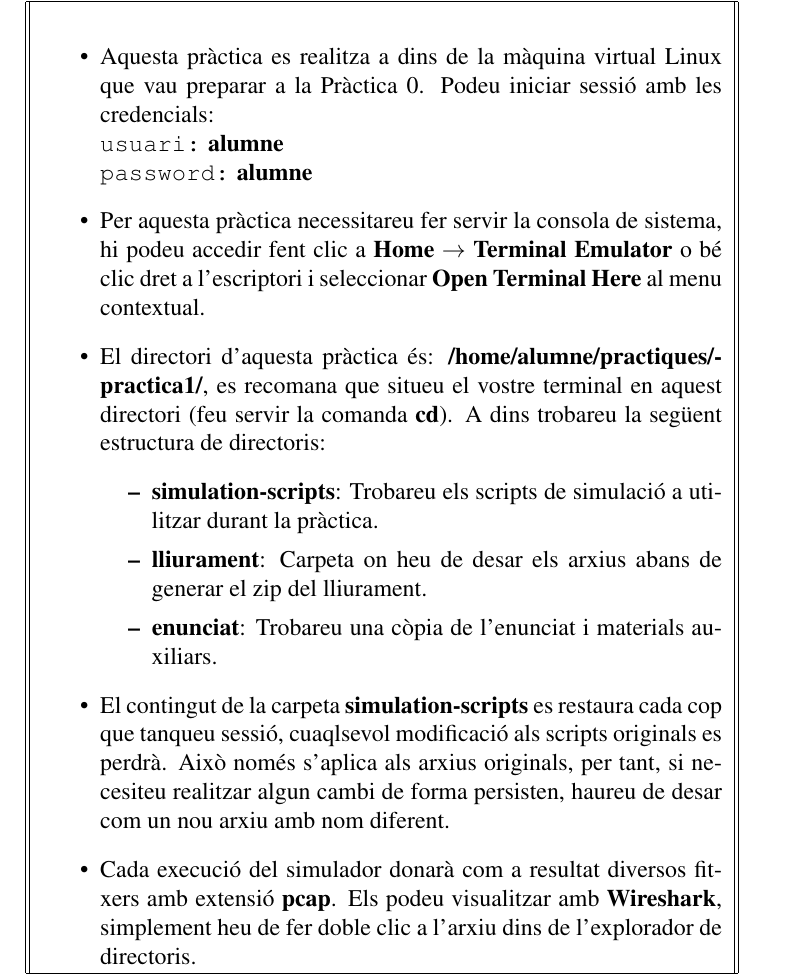
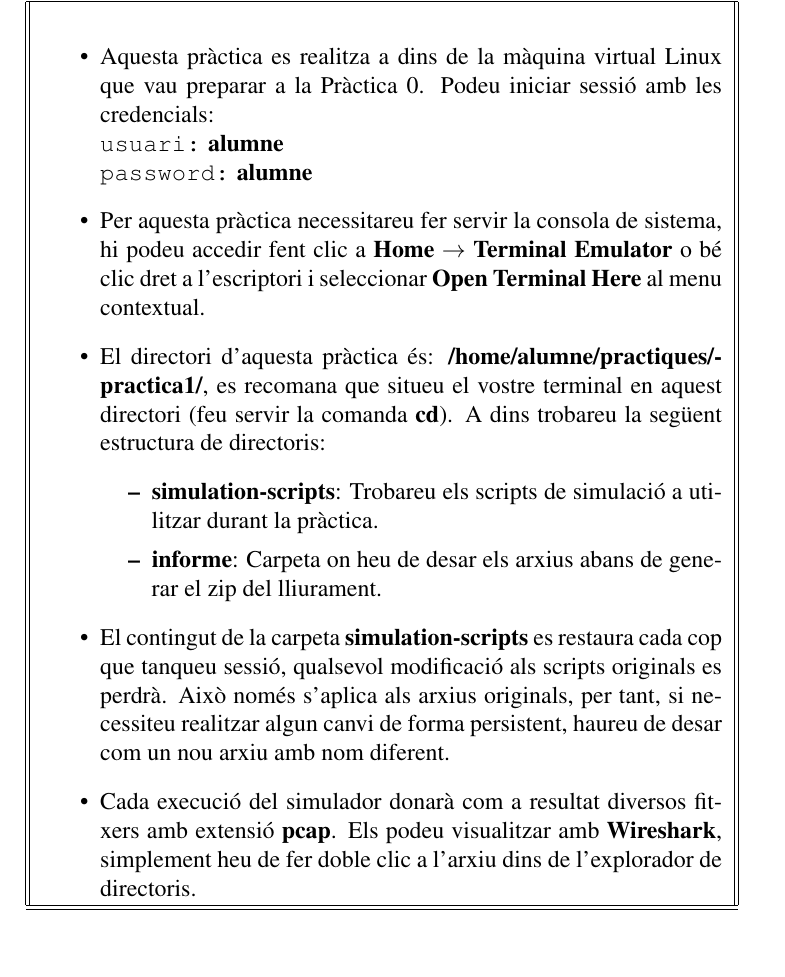
Before and after one commit to rbmv/xarxes-lab, a LaTeX document (lab-assigments/lab1/Prac1.tex): part of page 5 of 15, cut so that both start at the same text. Compiled offline with pdfLaTeX.

Commit message:
Little fixes to lab1 assigment

```diff
--- a/lab-assigments/lab1/Prac1.tex
+++ b/lab-assigments/lab1/Prac1.tex
@@ -108,11 +108,10 @@ Entre les diferents funcionalitats disponibles a \textbf{Wireshark} disposem d'u
  \item El directori d'aquesta pràctica és: \textbf{/home/alumne/practiques/practica1/}, es recomana que situeu el vostre terminal en aquest directori (feu servir la comanda \textbf{cd}). A dins trobareu la següent estructura de directoris:
     \begin{itemize}
         \item\textbf{simulation-scripts}: Trobareu els scripts de simulació a utilitzar durant la pràctica.
-        \item\textbf{lliurament}: Carpeta on heu de desar els arxius abans de generar el zip del lliurament.
-        \item\textbf{enunciat}: Trobareu una còpia de l'enunciat i materials auxiliars.
+        \item\textbf{informe}: Carpeta on heu de desar els arxius abans de generar el zip del lliurament.
     \end{itemize}
 
- \item El contingut de la carpeta \textbf{simulation-scripts} es restaura cada cop que tanqueu sessió, cuaqlsevol modificació als scripts originals es perdrà. Això només s'aplica als arxius originals, per tant, si necesiteu realitzar algun cambi de forma persisten, haureu de desar com un nou arxiu amb nom diferent.
+ \item El contingut de la carpeta \textbf{simulation-scripts} es restaura cada cop que tanqueu sessió, qualsevol modificació als scripts originals es perdrà. Això només s'aplica als arxius originals, per tant, si necessiteu realitzar algun canvi de forma persistent, haureu de desar com un nou arxiu amb nom diferent.
 
  \item Cada execució del simulador donarà com a resultat diversos fitxers amb extensió \textbf{pcap}. Els podeu visualitzar amb \textbf{Wireshark}, simplement heu de fer doble clic a l'arxiu dins de l'explorador de directoris.
  \end{itemize}
```
